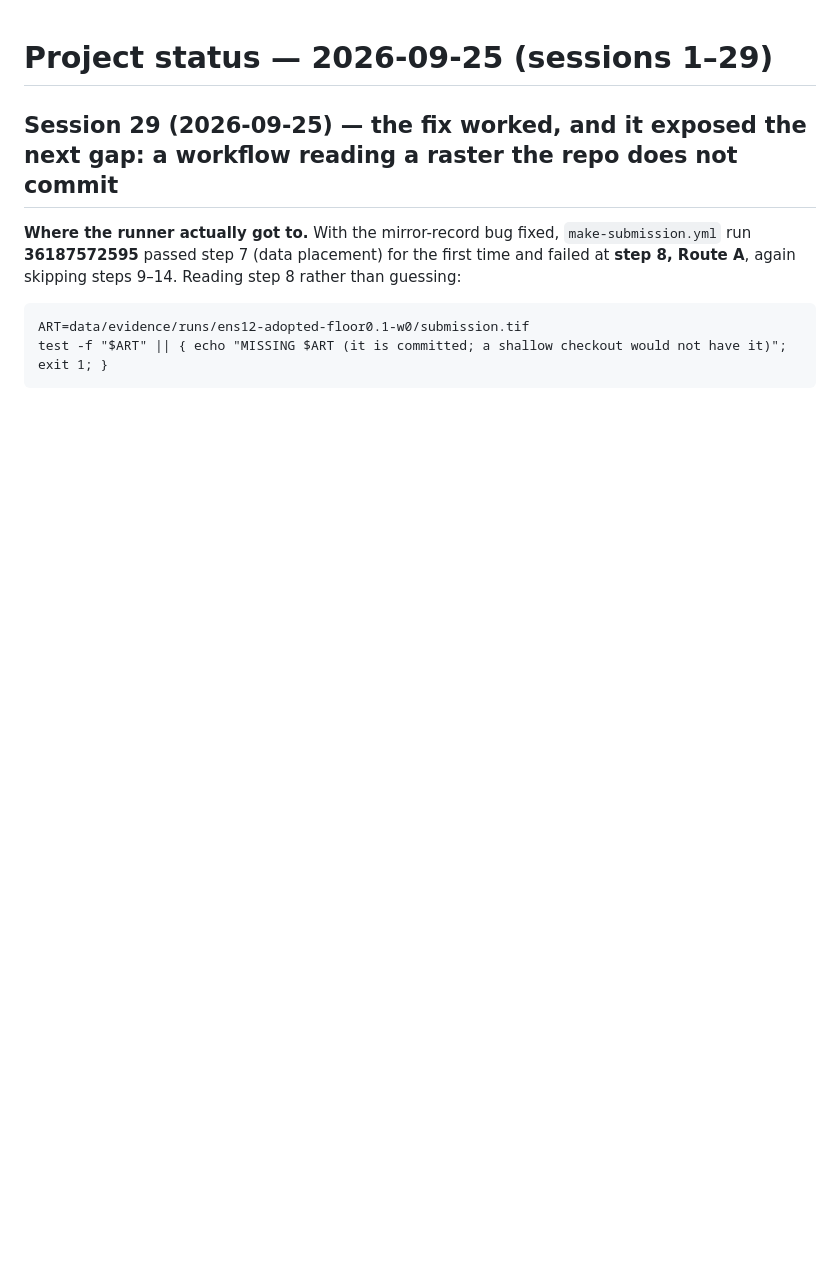
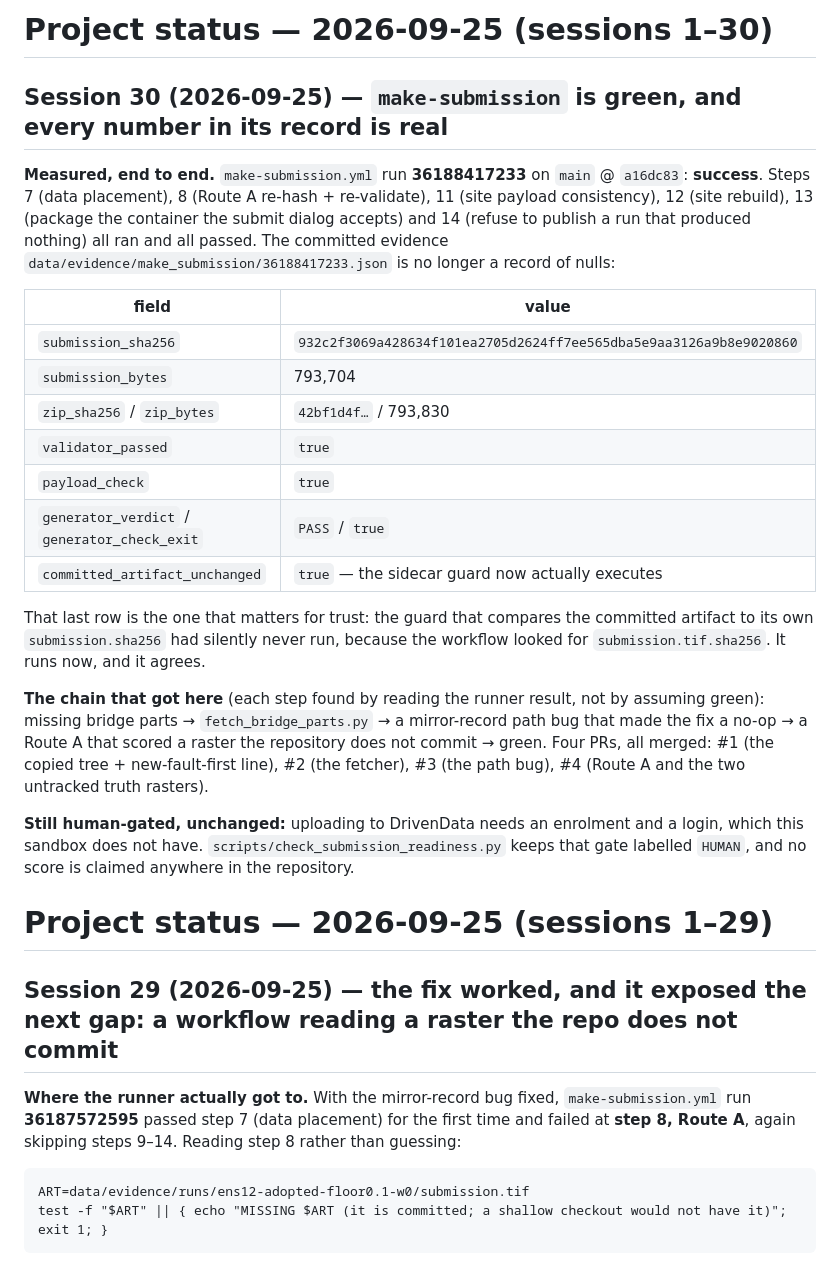
Before and after one commit to buffedlizard55-lab/GEMSDOE4, a Markdown page: STATUS.md, the part around the change. Rendered like a GitHub page; blank space fills up the shorter version.

Commit message:
docs(status): make-submission run 36188417233 is green with real numbers, and the Pages 'errored' alternation is a superseded build, not a site defect
Run 36188417233 on main @ a16dc83: success. Steps 7, 8, 11, 12, 13, 14 all ran and passed.
data/evidence/make_submission/36188417233.json is no longer a record of nulls: submission_sha256
932c2f30... (793,704 B), validator_passed true, payload_check true, generator_verdict PASS,
committed_artifact_unchanged true. That last flag is the sidecar guard that had silently never run
because the workflow looked for submission.tif.sha256; it runs now and it agrees.

Pages: status is 'built'. The alternating 'errored' builds in the history are each superseded by a
newer push within 10-25 s - every errored build is immediately followed by a new one, including
915f7ff (the first merge of PR #1) long before this session's pushes. Recorded so a future session
does not chase it as a site defect.

Co-authored-by: arena-agent <297053741+arena-agent@users.noreply.github.com>

```diff
--- a/STATUS.md
+++ b/STATUS.md
@@ -1,3 +1,37 @@
+# Project status — 2026-09-25 (sessions 1–30)
+
+## Session 30 (2026-09-25) — `make-submission` is green, and every number in its record is real
+
+**Measured, end to end.** `make-submission.yml` run **36188417233** on `main` @ `a16dc83`:
+**success**. Steps 7 (data placement), 8 (Route A re-hash + re-validate), 11 (site payload
+consistency), 12 (site rebuild), 13 (package the container the submit dialog accepts) and 14 (refuse
+to publish a run that produced nothing) all ran and all passed. The committed evidence
+`data/evidence/make_submission/36188417233.json` is no longer a record of nulls:
+
+| field | value |
+|---|---|
+| `submission_sha256` | `932c2f3069a428634f101ea2705d2624ff7ee565dba5e9aa3126a9b8e9020860` |
+| `submission_bytes` | 793,704 |
+| `zip_sha256` / `zip_bytes` | `42bf1d4f…` / 793,830 |
+| `validator_passed` | `true` |
+| `payload_check` | `true` |
+| `generator_verdict` / `generator_check_exit` | `PASS` / `true` |
+| `committed_artifact_unchanged` | `true` — the sidecar guard now actually executes |
+
+That last row is the one that matters for trust: the guard that compares the committed artifact to
+its own `submission.sha256` had silently never run, because the workflow looked for
+`submission.tif.sha256`. It runs now, and it agrees.
+
+**The chain that got here** (each step found by reading the runner result, not by assuming green):
+missing bridge parts → `fetch_bridge_parts.py` → a mirror-record path bug that made the fix a no-op
+→ a Route A that scored a raster the repository does not commit → green. Four PRs, all merged:
+#1 (the copied tree + new-fault-first line), #2 (the fetcher), #3 (the path bug), #4 (Route A and
+the two untracked truth rasters).
+
+**Still human-gated, unchanged:** uploading to DrivenData needs an enrolment and a login, which this
+sandbox does not have. `scripts/check_submission_readiness.py` keeps that gate labelled `HUMAN`, and
+no score is claimed anywhere in the repository.
+
 # Project status — 2026-09-25 (sessions 1–29)
 
 ## Session 29 (2026-09-25) — the fix worked, and it exposed the next gap: a workflow reading a raster the repo does not commit
```
